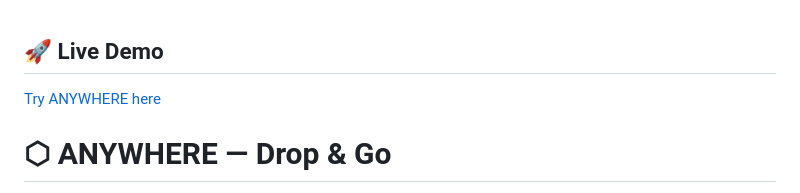
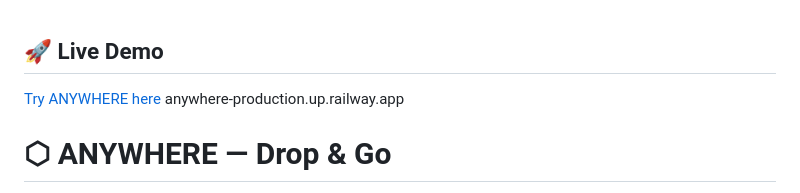
Before and after one commit to PULKIT-OP/ANYWHERE, a Markdown page: README.md, the part around the change. GitHub-like rendering.

Commit message:
Add live demo link to README

```diff
--- a/README.md
+++ b/README.md
@@ -1,5 +1,6 @@
 ## 🚀 Live Demo
 [Try ANYWHERE here](anywhere-production.up.railway.app)
+anywhere-production.up.railway.app
 
 # ⬡ ANYWHERE — Drop & Go
 
```
